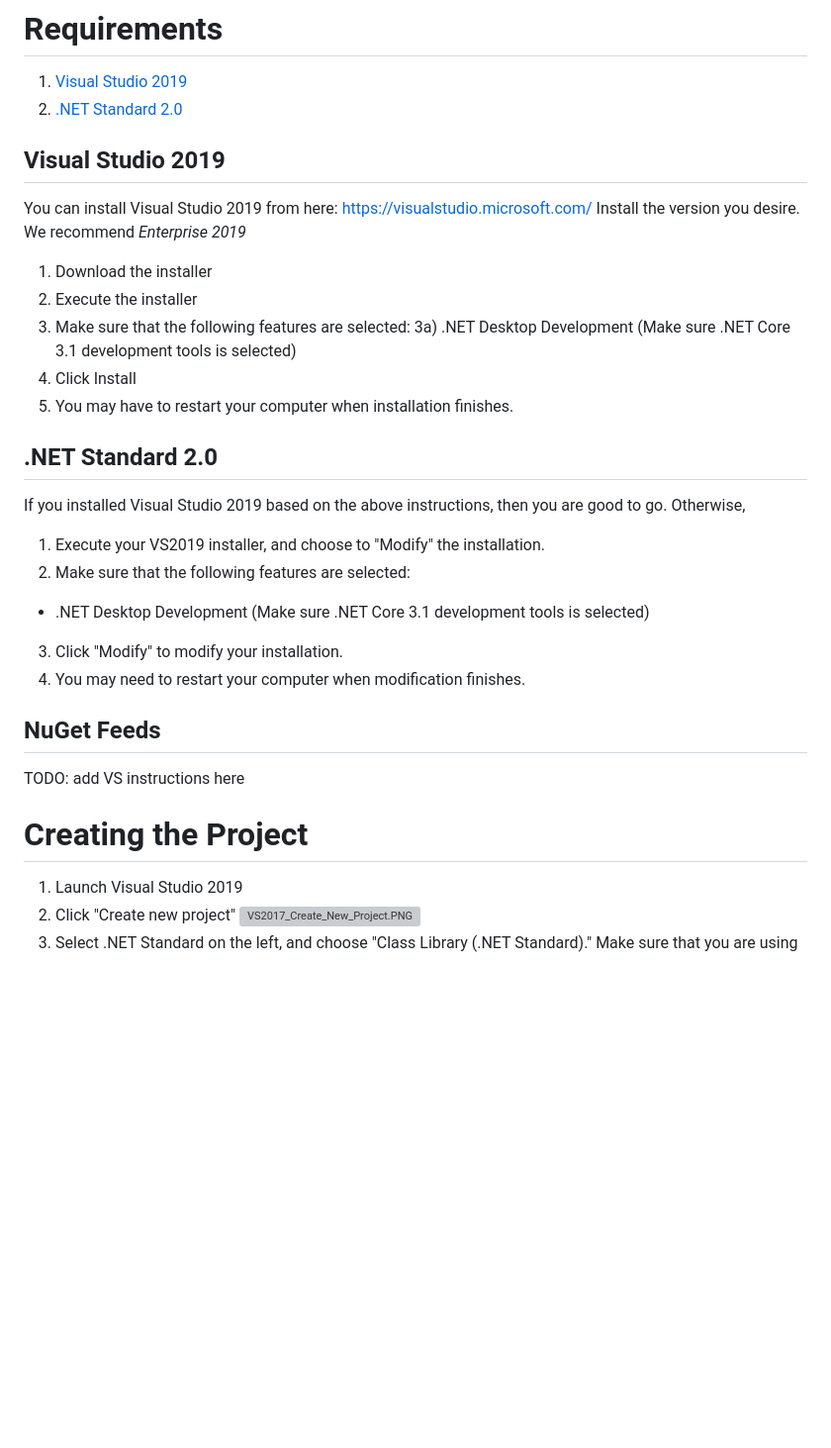
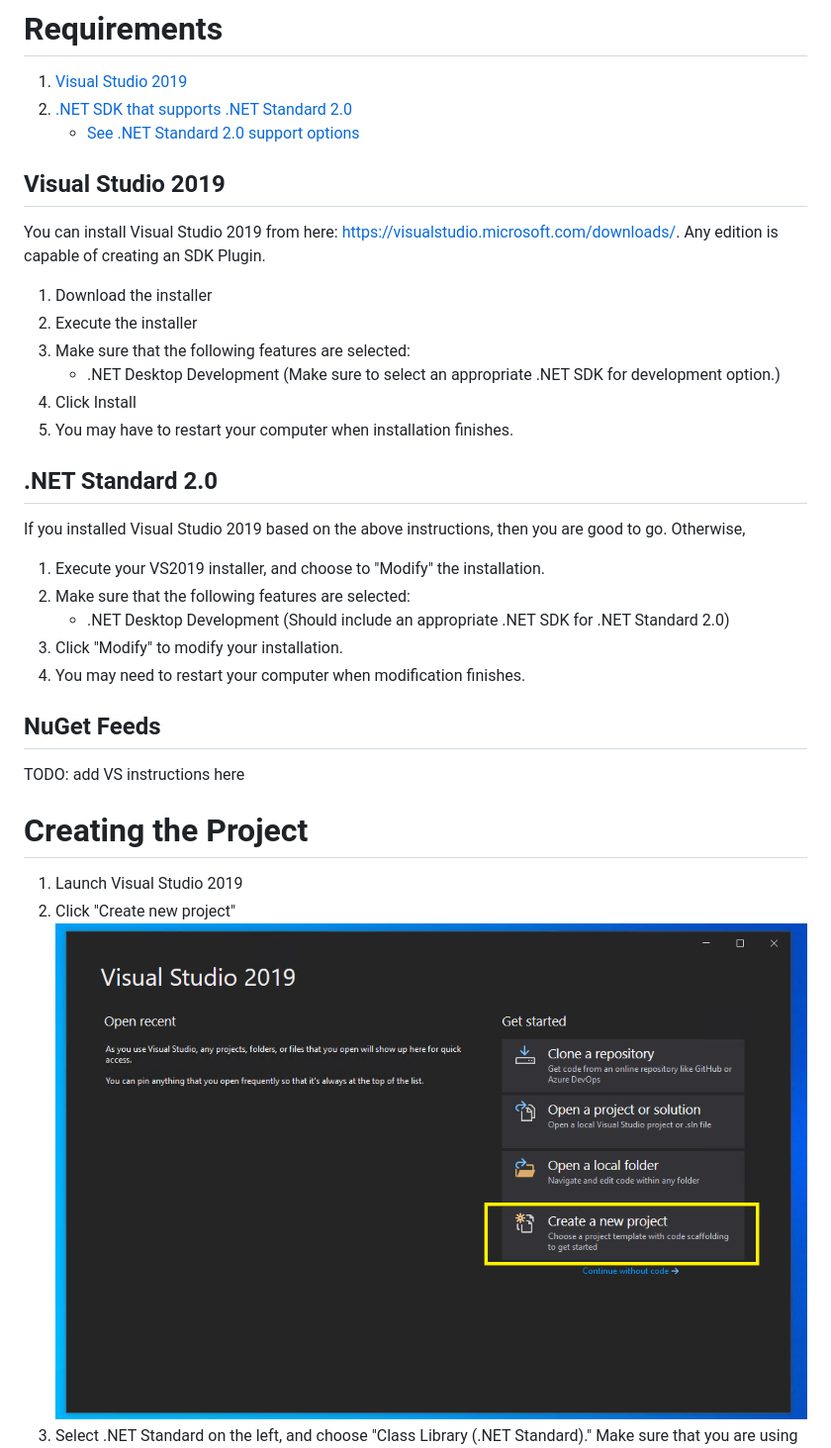
Before and after one commit to microsoft/microsoft-performance-toolkit-sdk, a Markdown page: documentation/Using-the-SDK/Creating-your-project.md, the part around one of its changes. Shown at 99% size. Rendered like a GitHub page; pictures changed too: documentation/Using-the-SDK/.attachments/VS2019_CreateProject_Markup.png (added); blank space fills up the shorter version; grey boxes are pictures that could not be loaded.

Commit message:
Update Creating-your-project.md and the related images.

```diff
--- a/documentation/Using-the-SDK/Creating-your-project.md
+++ b/documentation/Using-the-SDK/Creating-your-project.md
@@ -13,29 +13,30 @@ For simplicity, this section will assume you are using Visual Studio 2019. The i
 # Requirements
 
 1. [Visual Studio 2019](https://visualstudio.microsoft.com/downloads/)
-2. [.NET Standard 2.0](https://dotnet.microsoft.com/download/visual-studio-sdks)
+2. [.NET SDK that supports .NET Standard 2.0](https://dotnet.microsoft.com/download/visual-studio-sdks)
+   * [See .NET Standard 2.0 support options](https://docs.microsoft.com/en-us/dotnet/standard/net-standard)
 
 ## Visual Studio 2019
 
-You can install Visual Studio 2019 from here: https://visualstudio.microsoft.com/
-Install the version you desire. We recommend _Enterprise 2019_
+You can install Visual Studio 2019 from here: https://visualstudio.microsoft.com/downloads/.
+Any edition is capable of creating an SDK Plugin.
 
-1) Download the installer
-2) Execute the installer
-3) Make sure that the following features are selected:
-  3a) .NET Desktop Development (Make sure .NET Core 3.1 development tools is selected)
-4) Click Install
-5) You may have to restart your computer when installation finishes.
+1. Download the installer
+2. Execute the installer
+3. Make sure that the following features are selected:
+   * .NET Desktop Development (Make sure to select an appropriate .NET SDK for development option.)
+4. Click Install
+5. You may have to restart your computer when installation finishes.
 
 ## .NET Standard 2.0
 
 If you installed Visual Studio 2019 based on the above instructions, then you are good to go. Otherwise,
 
-1) Execute your VS2019 installer, and choose to "Modify" the installation.
-2) Make sure that the following features are selected:
-* .NET Desktop Development (Make sure .NET Core 3.1 development tools is selected)
-3) Click "Modify" to modify your installation.
-4) You may need to restart your computer when modification finishes.
+1. Execute your VS2019 installer, and choose to "Modify" the installation.
+2. Make sure that the following features are selected:
+   * .NET Desktop Development (Should include an appropriate .NET SDK for .NET Standard 2.0)
+3. Click "Modify" to modify your installation.
+4. You may need to restart your computer when modification finishes.
 
 ## NuGet Feeds
 
@@ -45,5 +46,5 @@ TODO: add VS instructions here
 
 1) Launch Visual Studio 2019
 2) Click "Create new project"
- ![VS2017_Create_New_Project.PNG](/.attachments/VS2017_Create_New_Project-f151d280-ecd7-45be-bde0-6ac5f23340e8.PNG)
+ ![VS2019_Create_New_Project.PNG](./.attachments/VS2019_CreateProject_Markup.png)
 3) Select .NET Standard on the left, and choose "Class Library (.NET Standard)." Make sure that you are using .NET Standard 2.1
```
Also changed, not shown: other parts of documentation/Using-the-SDK/Creating-your-project.md (+23 -10 lines), documentation/.attachments/VS2017_Create_New_Project-f151d280-ecd7-45be-bde0-6ac5f23340e8.PNG (deleted), documentation/.attachments/VS2017_New_DotNetStandard_20_Project-33e8f885-59cc-436b-bb41-ec56b872d42d.PNG (deleted), documentation/Using-the-SDK/.attachments/VS2019_CreateProject_ClassLibrary_Markup.png (added).
